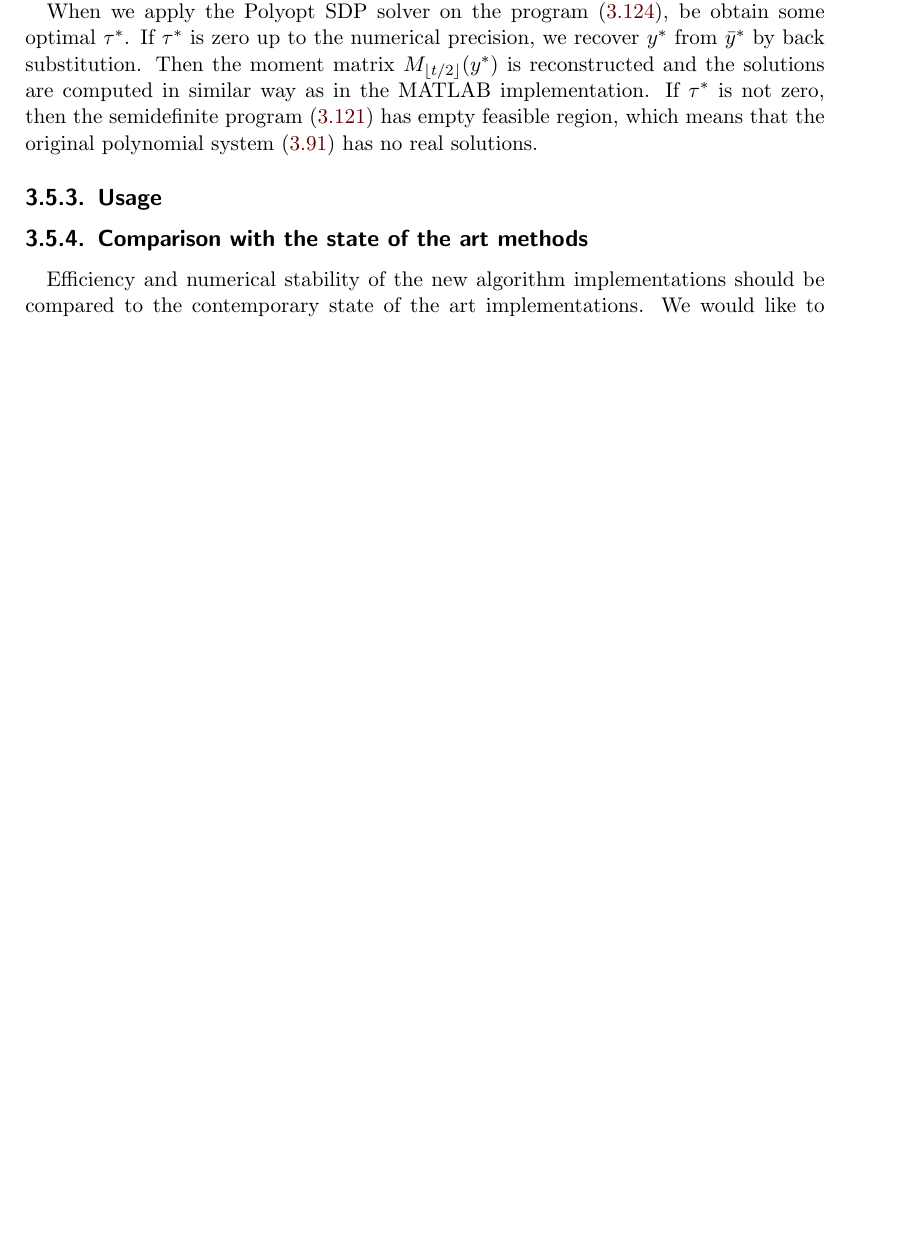
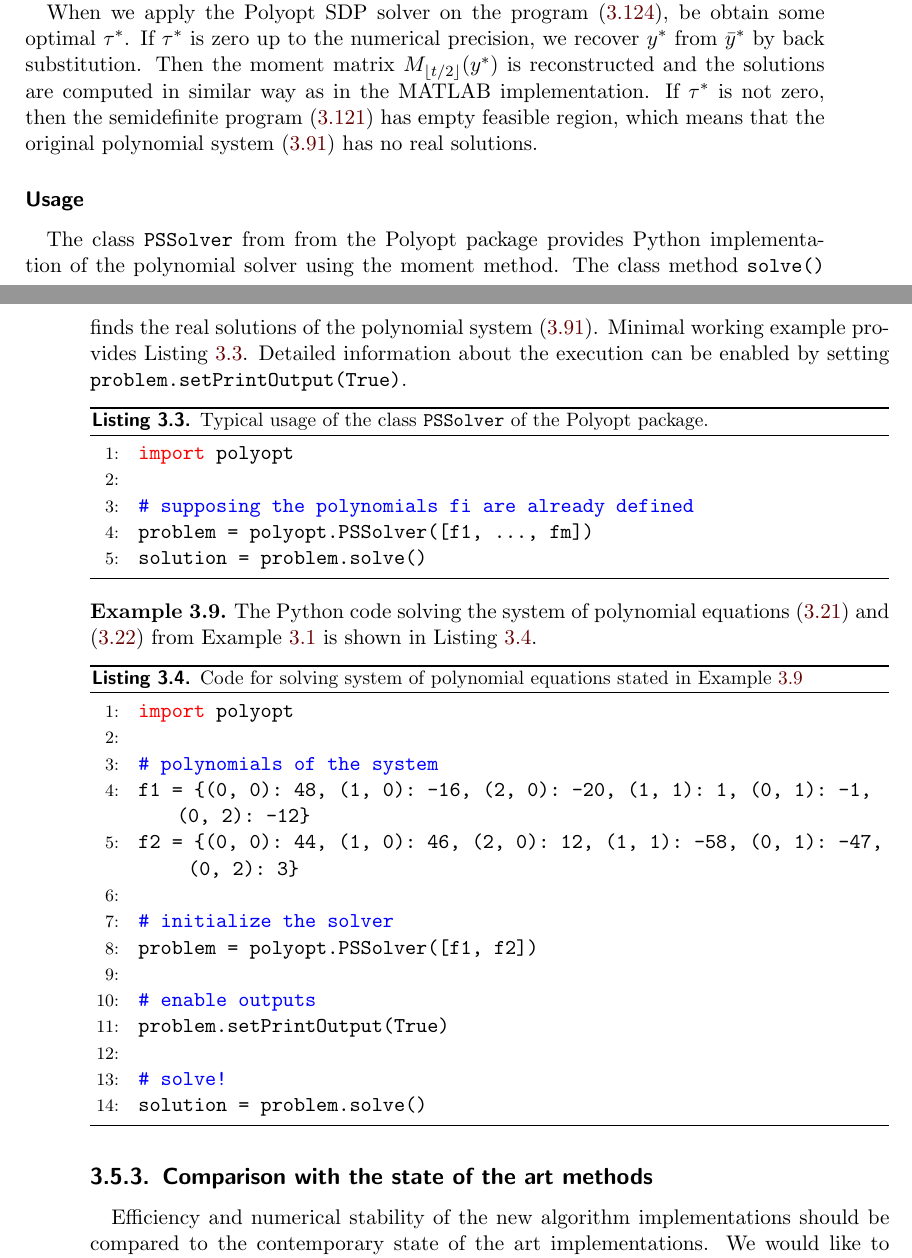
Before and after one commit to PavelTrutman/SDPinComputerVision, a LaTeX thesis (thesis.tex, which reads POP.tex, application.tex): part of page 62 of 75 before the commit and two parts of pages 62 and 63 of 75 after it, the two joined at a grey line, cut so that both start at the same text, the shorter picture padded with empty space. The pictures show the PDF file thesis.pdf that the author committed with the source.

Commit message:
Added usage section of the polynomial system solver.

```diff
--- a/POP.tex
+++ b/POP.tex
@@ -1111,5 +1111,16 @@ If $\tau^*$ is zero up to the numerical precision, we recover $y^*$ from $\bar{y
 Then the moment matrix $M_{\lfloor t/2\rfloor}(y^*)$ is reconstructed and the solutions are computed in similar way as in the MATLAB implementation.
 If $\tau^*$ is not zero, then the semidefinite program \refeqb{POP:sol:SDP_MM} has empty feasible region, which means that the original polynomial system \refeqb{POP:sol:system} has no real solutions.
 
-\subsection{Usage}
-%TODO: write usage section
+\subsubsection{Usage}
+The class \texttt{PSSolver} from from the Polyopt package provides Python implementation of the polynomial solver using the moment method.
+The class method \texttt{solve()} finds the real solutions of the polynomial system \refeqb{POP:sol:system}.
+Minimal working example provides \reflis{POP:sol:usage}.
+Detailed information about the execution can be enabled by setting \texttt{problem.setPrintOutput(True)}.
+
+\begin{lstlisting}[language=python, caption={Typical usage of the class \texttt{PSSolver} of the Polyopt package.}, labellis={POP:sol:usage}]
+import polyopt
+
+# supposing the polynomials fi are already defined
+problem = polyopt.PSSolver([f1, ..., fm])
+solution = problem.solve()
+\end{lstlisting}
@@ -1116,3 +1132,21 @@ If $\tau^*$ is not zero, then the semidefinite program \refeqb{POP:sol:SDP_MM} h
+import polyopt
+
+# polynomials of the system
+f1 = {(0, 0): 48, (1, 0): -16, (2, 0): -20, (1, 1): 1, (0, 1): -1, (0, 2): -12}
+f2 = {(0, 0): 44, (1, 0): 46, (2, 0): 12, (1, 1): -58, (0, 1): -47, (0, 2): 3}
+
+# initialize the solver
+problem = polyopt.PSSolver([f1, f2])
+
+# enable outputs
+problem.setPrintOutput(True)
+
+# solve!
+solution = problem.solve()
+
+  \end{lstlisting}
+
+\end{example}
 
 \subsection{Comparison with the state of the art methods}
 Efficiency and numerical stability of the new algorithm implementations should be compared to the contemporary state of the art implementations.
--- a/application.tex
+++ b/application.tex
@@ -2,7 +2,6 @@
 Many problems from computer vision geometry can be modeled by systems of polynomial equations.
 A problem that requires only the minimal subset of data points to solve the problem is called a minimal problem.
 A typical example is the 5-point algorithm \cite{5pt} for relative pose estimation between two cameras given five image correspondences only.
-In many applications, solvers of these minimal problems are used in the Random Sample Consensus (RANSAC) algorithm \cite{ransac}, where the minimal problems has to solved repeatedly for a large amount of input data.
+In many applications, solvers of these minimal problems are used in the Random Sample Consensus (RANSAC) algorithm \cite{ransac}, where the minimal problems has to be solved repeatedly for a large amount of input data.
 Thus, these solvers are required to be fast and efficient.
 The state of the art method is to generate these solvers by automatic generators \cite{autogen}, which are based on Gr\"obner basis construction and eigenvectors of multiplication matrices computation.
-In these solvers both real and non-real are computed, but the non-real solutions are discarded, since they have no geometric meaning.
```
Also changed, not shown: thesis.pdf, POP.tex (7 more changed lines), application.tex (17 more changed lines).
